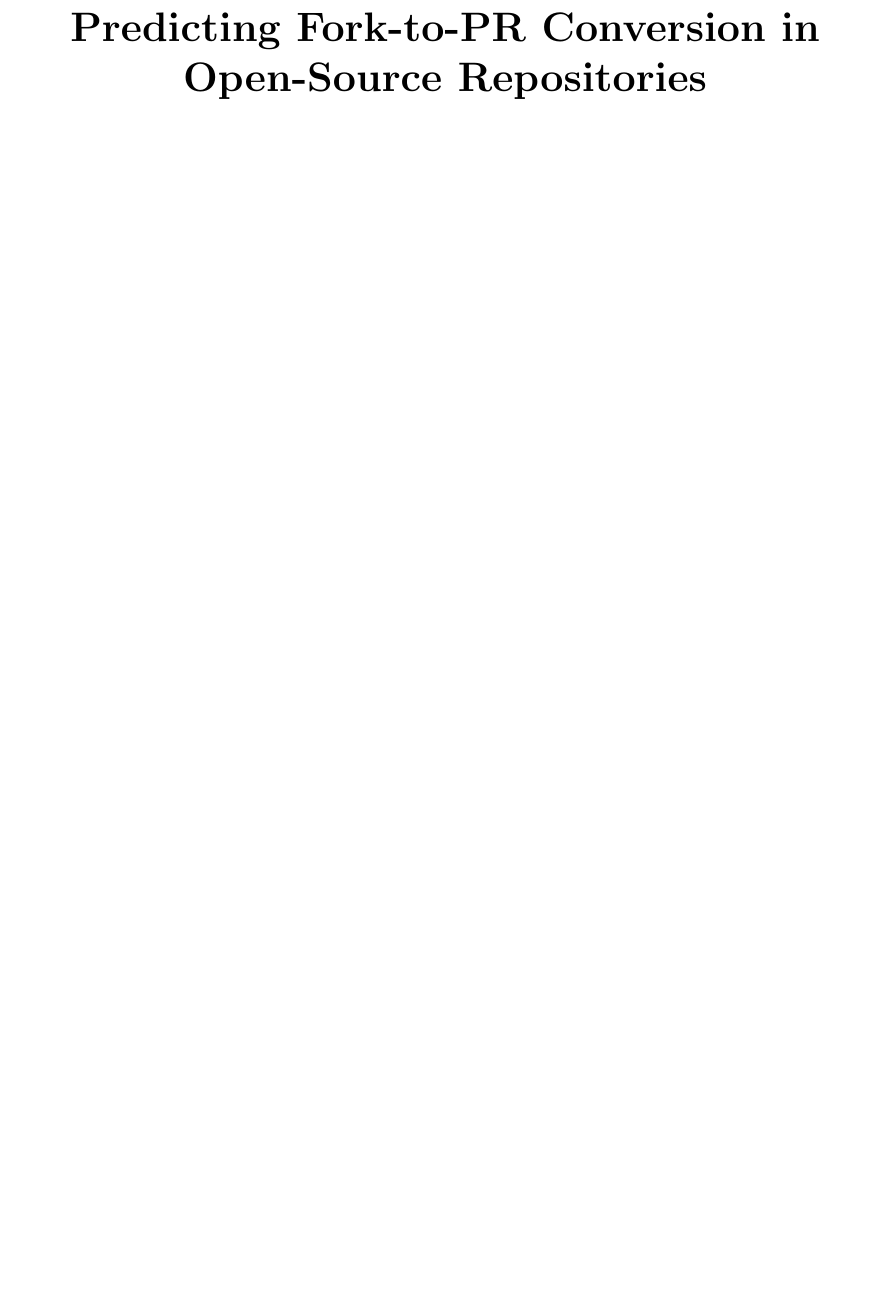
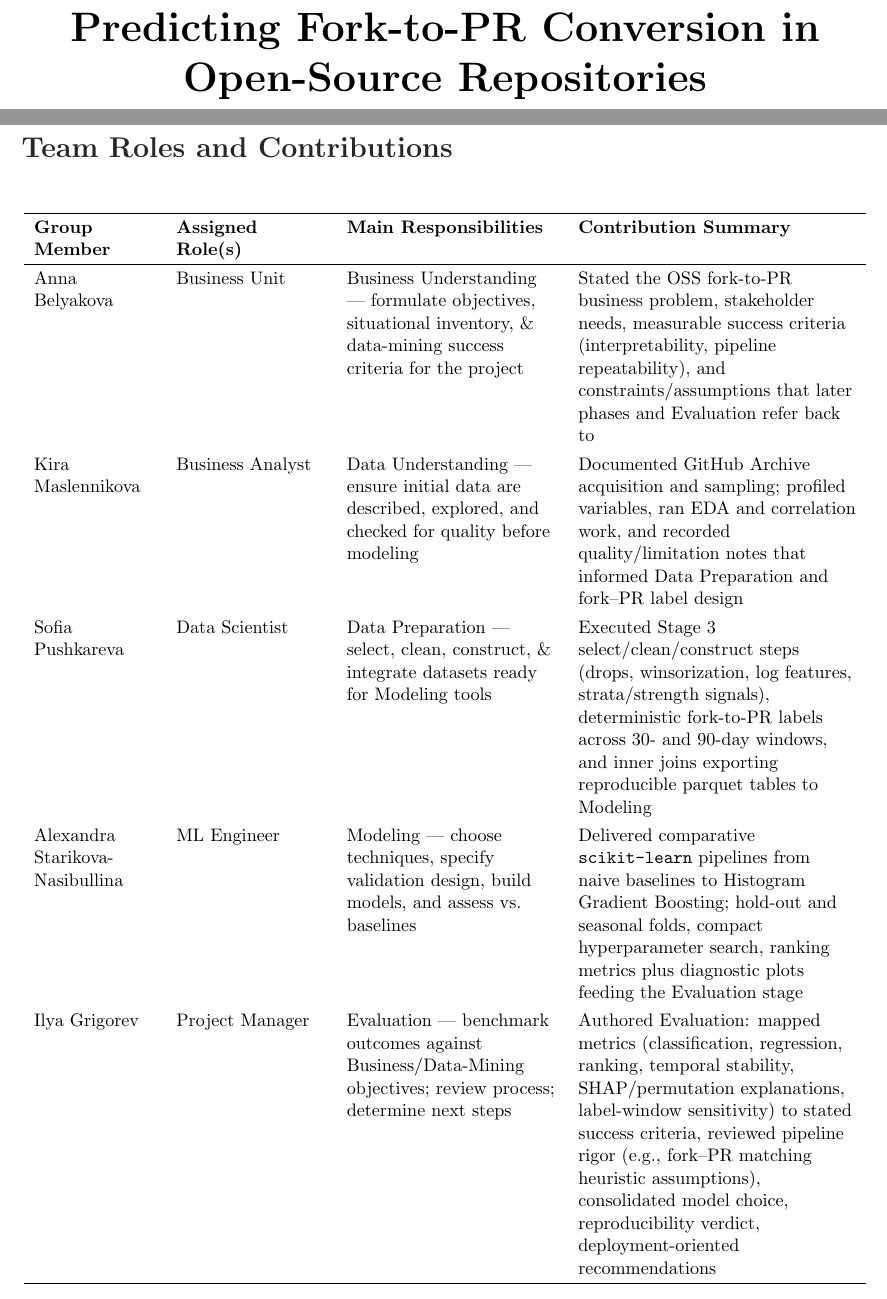
Before and after one commit to Data-Mining-IU/GitHub-Fork-to-PR-Conversion, a LaTeX document (report/main.tex, which reads report/sections/team_contributions.tex): part of page 1 of 34 before the commit and two parts of pages 1 and 2 of 35 after it, the two joined at a grey line, cut so that both start at the same text, the shorter picture padded with empty space. Compiled offline with pdfLaTeX.

Commit message:
chore: add team members contributions

```diff
--- /dev/null
+++ b/report/sections/team_contributions.tex
@@ -0,0 +1,23 @@
+\section{Team Roles and Contributions}
+
+\begin{table}[H]
+  \centering
+  \renewcommand{\arraystretch}{1.25}
+  \small
+  \begin{tabular}{%
+    >{\raggedright\arraybackslash}p{2.6cm}%
+    >{\raggedright\arraybackslash}p{3.2cm}%
+    >{\raggedright\arraybackslash}p{4.5cm}%
+    >{\raggedright\arraybackslash}p{5.9cm}%
+  }
+    \hline
+    \textbf{Group Member} & \textbf{Assigned Role(s)} & \textbf{Main Responsibilities} & \textbf{Contribution Summary} \\
+    \hline
+    Anna Belyakova & Business Unit & Business Understanding --- formulate objectives, situational inventory, \& data-mining success criteria for the project & Stated the OSS fork-to-PR business problem, stakeholder needs, measurable success criteria (interpretability, pipeline repeatability), and constraints/assumptions that later phases and Evaluation refer back to \\
+    Kira Maslennikova & Business Analyst & Data Understanding --- ensure initial data are described, explored, and checked for quality before modeling & Documented GitHub Archive acquisition and sampling; profiled variables, ran EDA and correlation work, and recorded quality/limitation notes that informed Data Preparation and fork--PR label design \\
+    Sofia Pushkareva & Data Scientist & Data Preparation --- select, clean, construct, \& integrate datasets ready for Modeling tools & Executed Stage~3 select/clean/construct steps (drops, winsorization, log features, strata/strength signals), deterministic fork-to-PR labels across 30- and 90-day windows, and inner joins exporting reproducible parquet tables to Modeling \\
+    Alexandra Starikova-Nasibullina & ML Engineer & Modeling --- choose techniques, specify validation design, build models, and assess vs. baselines & Delivered comparative \texttt{scikit-learn} pipelines from naive baselines to Histogram Gradient Boosting; hold-out and seasonal folds, compact hyperparameter search, ranking metrics plus diagnostic plots feeding the Evaluation stage \\
+    Ilya Grigorev & Project Manager & Evaluation --- benchmark outcomes against Business/Data-Mining objectives; review process; determine next steps & Authored Evaluation: mapped metrics (classification, regression, ranking, temporal stability, SHAP/permutation explanations, label-window sensitivity) to stated success criteria, reviewed pipeline rigor (e.g.,\ fork--PR matching heuristic assumptions), consolidated model choice, reproducibility verdict, deployment-oriented recommendations \\
+    \hline
+  \end{tabular}
+\end{table}
```
Also changed, not shown: report/main.tex (+1 -0 lines), 1 other file.
